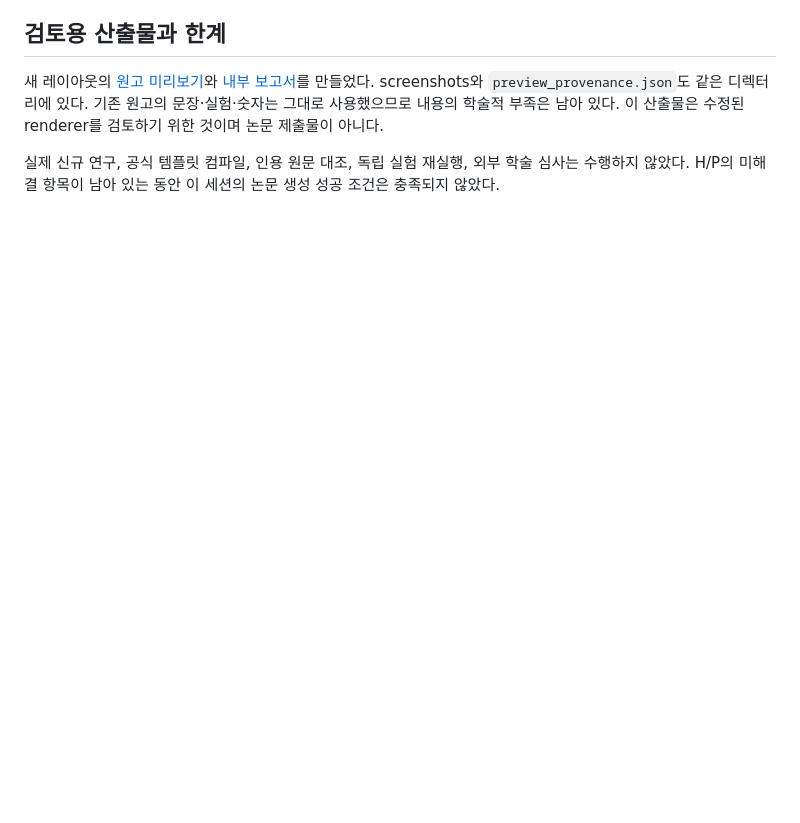
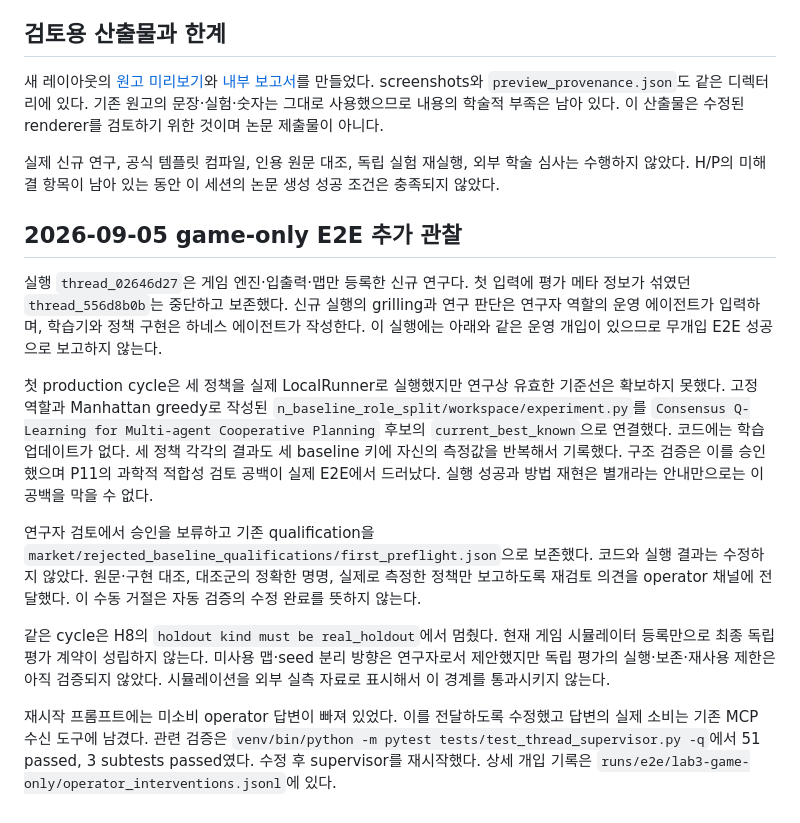
Before and after one commit to WQGGSEY/winnow, a Markdown page: docs/research/paper-readiness-audit.md, the part around the change. Rendered like a GitHub page; blank space fills up the shorter version.

Commit message:
docs(research): 신규 E2E의 기준선 오인 승인과 개입 기록
게임 전용 입력으로 실행한 첫 production cycle에서 고정 역할 정책을
Q-learning 문헌 후보로 연결하고 구조 검증이 승인한 사례를 기록한다.
측정값을 여러 baseline 키에 복제한 사실, 연구자의 승인 보류와 원본 보존,
holdout 계약 차단을 구분했다. 수동 검토를 자동 검증 완료로 표현하지 않는다.

연구자 답변 전달 수정과 실제 실행한 51개 테스트 결과도 기록한다.
검증: 문서 내용을 해당 실행 코드, qualification, supervisor 로그와 대조했고
이번 문서 변경에는 git diff --check를 실행해 통과했다.

Co-Authored-By: OpenAI Codex GPT 6 high <codex@openai.com>

```diff
--- a/docs/research/paper-readiness-audit.md
+++ b/docs/research/paper-readiness-audit.md
@@ -84,3 +84,38 @@ P13은 별도 Lean 이론 계약과 실제 커널 검사·재실행 모듈을
 새 레이아웃의 [원고 미리보기](../../runs/audits/paper-preview-20260905/paper.html)와 [내부 보고서](../../runs/audits/paper-preview-20260905/interactive_summary.html)를 만들었다. screenshots와 `preview_provenance.json`도 같은 디렉터리에 있다. 기존 원고의 문장·실험·숫자는 그대로 사용했으므로 내용의 학술적 부족은 남아 있다. 이 산출물은 수정된 renderer를 검토하기 위한 것이며 논문 제출물이 아니다.
 
 실제 신규 연구, 공식 템플릿 컴파일, 인용 원문 대조, 독립 실험 재실행, 외부 학술 심사는 수행하지 않았다. H/P의 미해결 항목이 남아 있는 동안 이 세션의 논문 생성 성공 조건은 충족되지 않았다.
+
+## 2026-09-05 game-only E2E 추가 관찰
+
+실행 `thread_02646d27`은 게임 엔진·입출력·맵만 등록한 신규 연구다.
+첫 입력에 평가 메타 정보가 섞였던 `thread_556d8b0b`는 중단하고 보존했다.
+신규 실행의 grilling과 연구 판단은 연구자 역할의 운영 에이전트가 입력하며,
+학습기와 정책 구현은 하네스 에이전트가 작성한다. 이 실행에는 아래와 같은
+운영 개입이 있으므로 무개입 E2E 성공으로 보고하지 않는다.
+
+첫 production cycle은 세 정책을 실제 LocalRunner로 실행했지만 연구상
+유효한 기준선은 확보하지 못했다. 고정 역할과 Manhattan greedy로 작성된
+`n_baseline_role_split/workspace/experiment.py`를 `Consensus Q-Learning for
+Multi-agent Cooperative Planning` 후보의 `current_best_known`으로 연결했다.
+코드에는 학습 업데이트가 없다. 세 정책 각각의 결과도 세 baseline 키에
+자신의 측정값을 반복해서 기록했다. 구조 검증은 이를 승인했으며 P11의
+과학적 적합성 검토 공백이 실제 E2E에서 드러났다. 실행 성공과 방법 재현은
+별개라는 안내만으로는 이 공백을 막을 수 없다.
+
+연구자 검토에서 승인을 보류하고 기존 qualification을
+`market/rejected_baseline_qualifications/first_preflight.json`으로 보존했다.
+코드와 실행 결과는 수정하지 않았다. 원문·구현 대조, 대조군의 정확한 명명,
+실제로 측정한 정책만 보고하도록 재검토 의견을 operator 채널에 전달했다.
+이 수동 거절은 자동 검증의 수정 완료를 뜻하지 않는다.
+
+같은 cycle은 H8의 `holdout kind must be real_holdout`에서 멈췄다.
+현재 게임 시뮬레이터 등록만으로 최종 독립 평가 계약이 성립하지 않는다.
+미사용 맵·seed 분리 방향은 연구자로서 제안했지만 독립 평가의 실행·보존·재사용
+제한은 아직 검증되지 않았다. 시뮬레이션을 외부 실측 자료로 표시해서 이
+경계를 통과시키지 않는다.
+
+재시작 프롬프트에는 미소비 operator 답변이 빠져 있었다. 이를 전달하도록
+수정했고 답변의 실제 소비는 기존 MCP 수신 도구에 남겼다. 관련 검증은
+`venv/bin/python -m pytest tests/test_thread_supervisor.py -q`에서
+51 passed, 3 subtests passed였다. 수정 후 supervisor를 재시작했다.
+상세 개입 기록은 `runs/e2e/lab3-game-only/operator_interventions.jsonl`에 있다.
```
